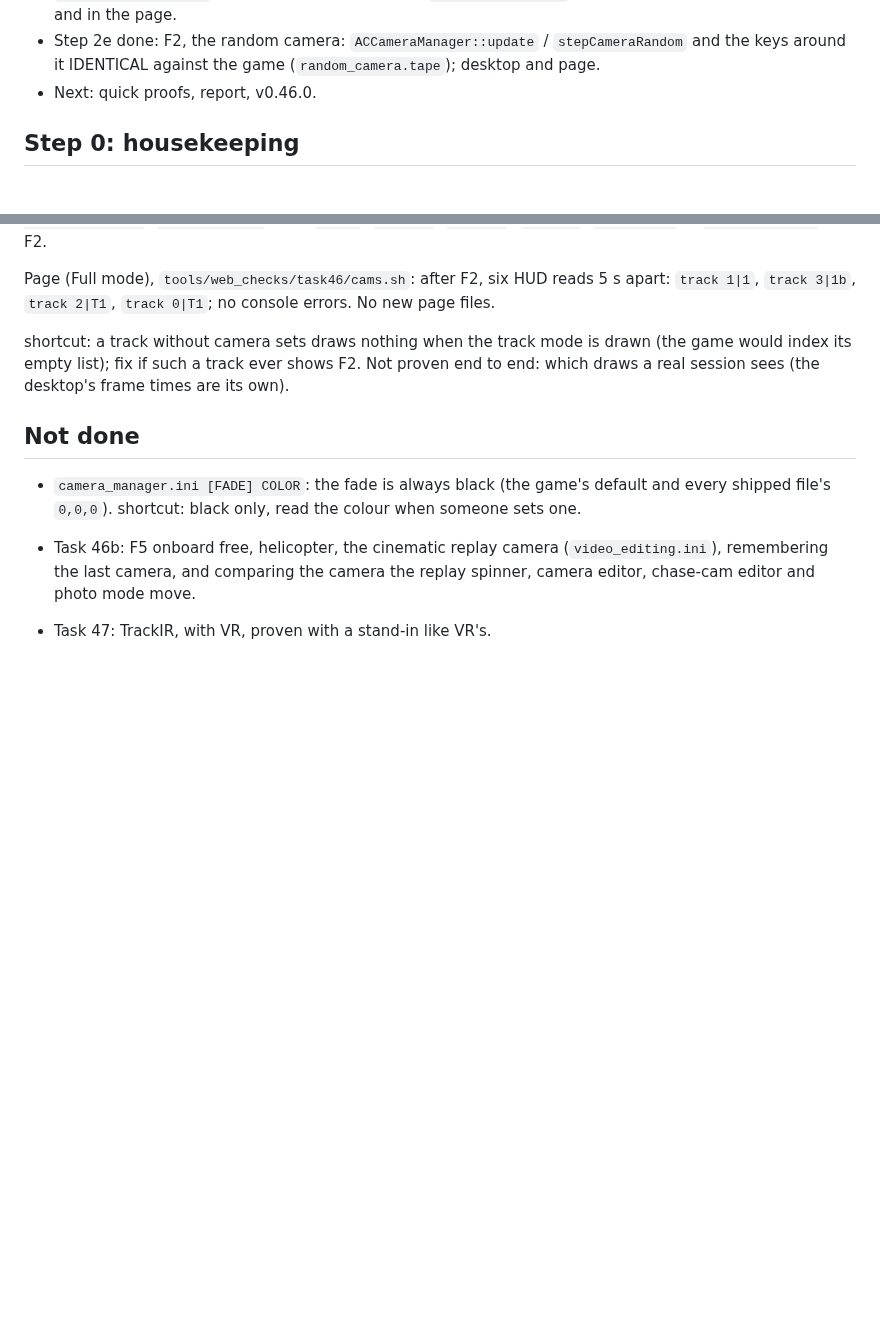
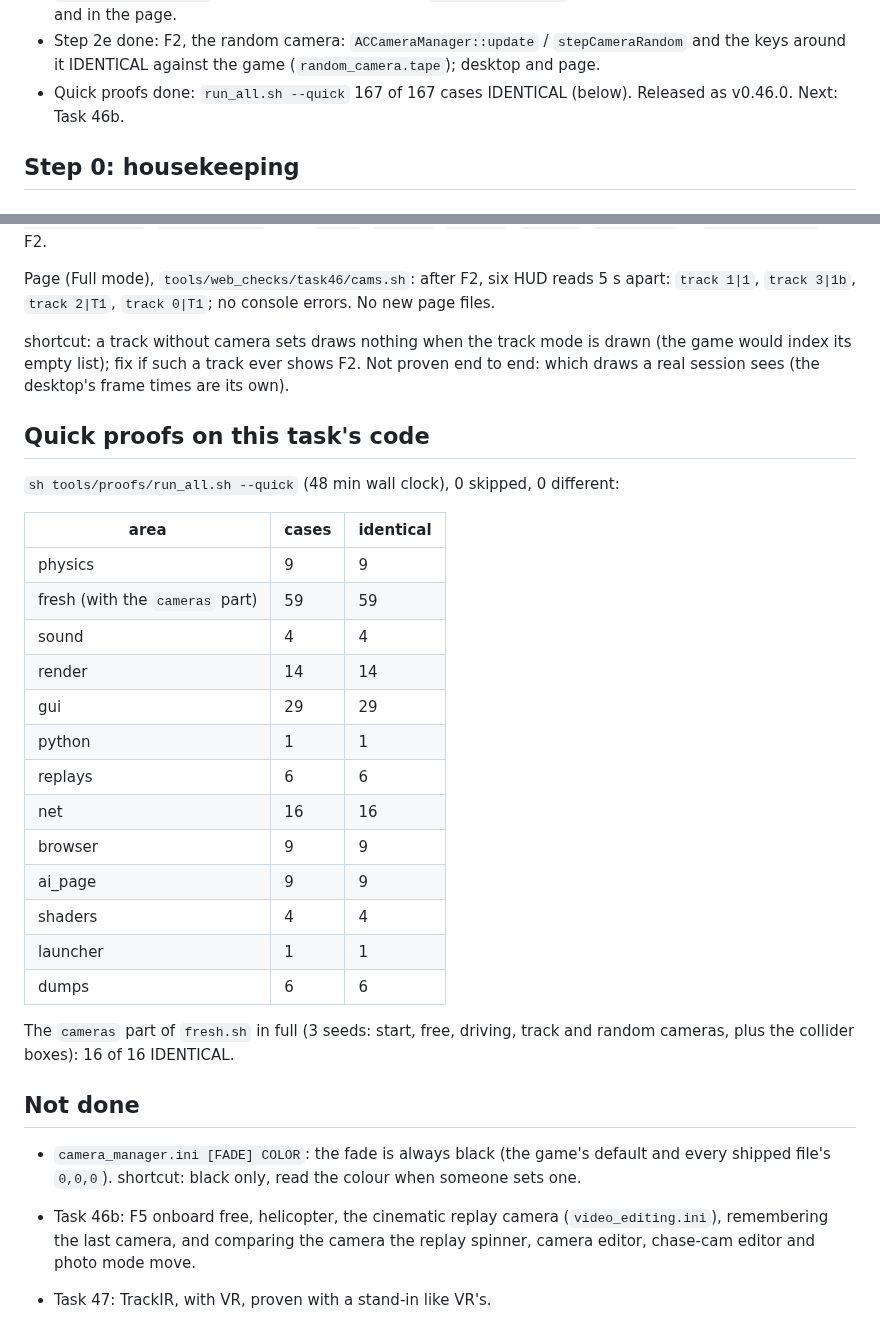
Before and after one commit to thesupersupersigma/rustyAC, a Markdown page: docs/port/cameras.md, 2 parts joined by grey strips. GitHub-like rendering; blank space fills up the shorter version.

Commit message:
docs(cameras): the quick proofs on this task's code

```diff
--- a/docs/port/cameras.md
+++ b/docs/port/cameras.md
@@ -19,7 +19,8 @@
   fade on the desktop and in the page.
 - Step 2e done: F2, the random camera: `ACCameraManager::update` / `stepCameraRandom` and the
   keys around it IDENTICAL against the game (`random_camera.tape`); desktop and page.
-- Next: quick proofs, report, v0.46.0.
+- Quick proofs done: `run_all.sh --quick` 167 of 167 cases IDENTICAL (below). Released as
+  v0.46.0. Next: Task 46b.
 
 ## Step 0: housekeeping
 
@@ -306,6 +307,29 @@ shortcut: a track without camera sets draws nothing when the track mode is drawn
 index its empty list); fix if such a track ever shows F2. Not proven end to end: which draws a
 real session sees (the desktop's frame times are its own).
 
+## Quick proofs on this task's code
+
+`sh tools/proofs/run_all.sh --quick` (48 min wall clock), 0 skipped, 0 different:
+
+| area | cases | identical |
+|---|---|---|
+| physics | 9 | 9 |
+| fresh (with the `cameras` part) | 59 | 59 |
+| sound | 4 | 4 |
+| render | 14 | 14 |
+| gui | 29 | 29 |
+| python | 1 | 1 |
+| replays | 6 | 6 |
+| net | 16 | 16 |
+| browser | 9 | 9 |
+| ai_page | 9 | 9 |
+| shaders | 4 | 4 |
+| launcher | 1 | 1 |
+| dumps | 6 | 6 |
+
+The `cameras` part of `fresh.sh` in full (3 seeds: start, free, driving, track and random
+cameras, plus the collider boxes): 16 of 16 IDENTICAL.
+
 ## Not done
 
 - `camera_manager.ini [FADE] COLOR`: the fade is always black (the game's default and every
```
